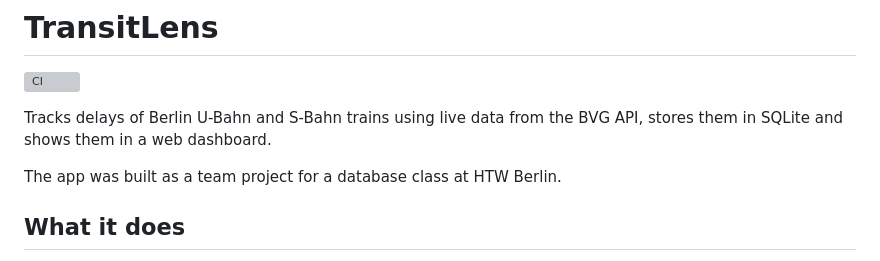
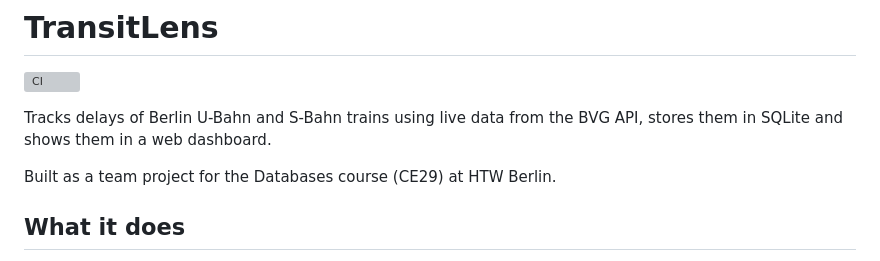
Before and after one commit to yeslillies/TransitLens, a Markdown page: README.md, the part around the change. Drawn GitHub-style; grey boxes are pictures that could not be loaded.

Commit message:
Restore original project description in README

```diff
--- a/README.md
+++ b/README.md
@@ -4,7 +4,7 @@
 
 Tracks delays of Berlin U-Bahn and S-Bahn trains using live data from the BVG API, stores them in SQLite and shows them in a web dashboard.
 
-The app was built as a team project for a database class at HTW Berlin.
+Built as a team project for the Databases course (CE29) at HTW Berlin.
 
 ## What it does
 
```
